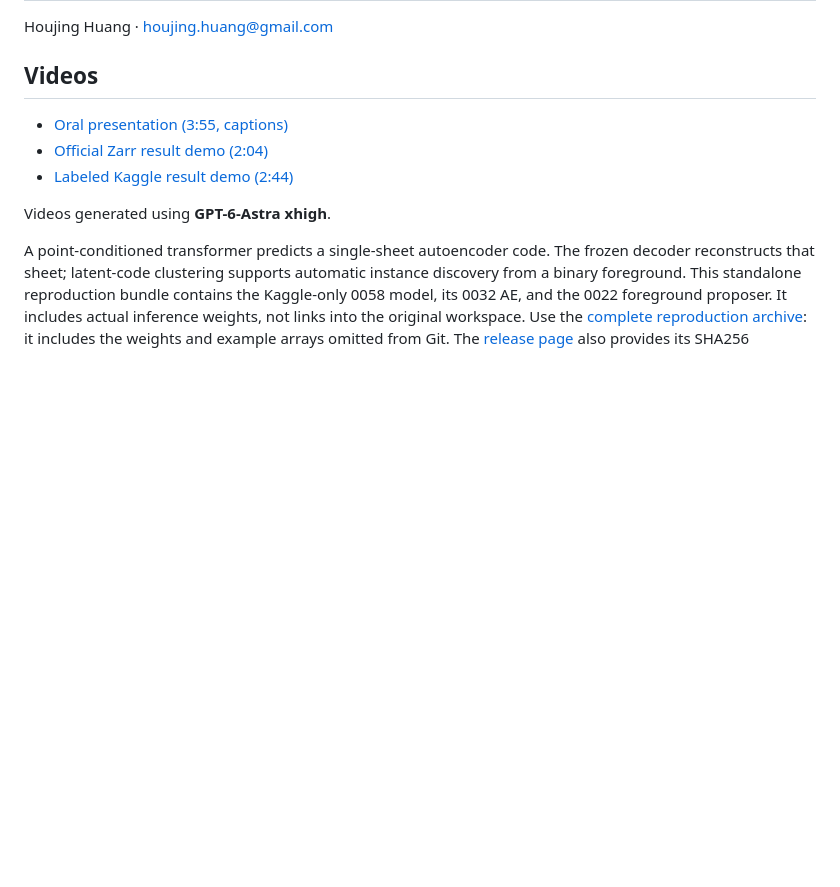
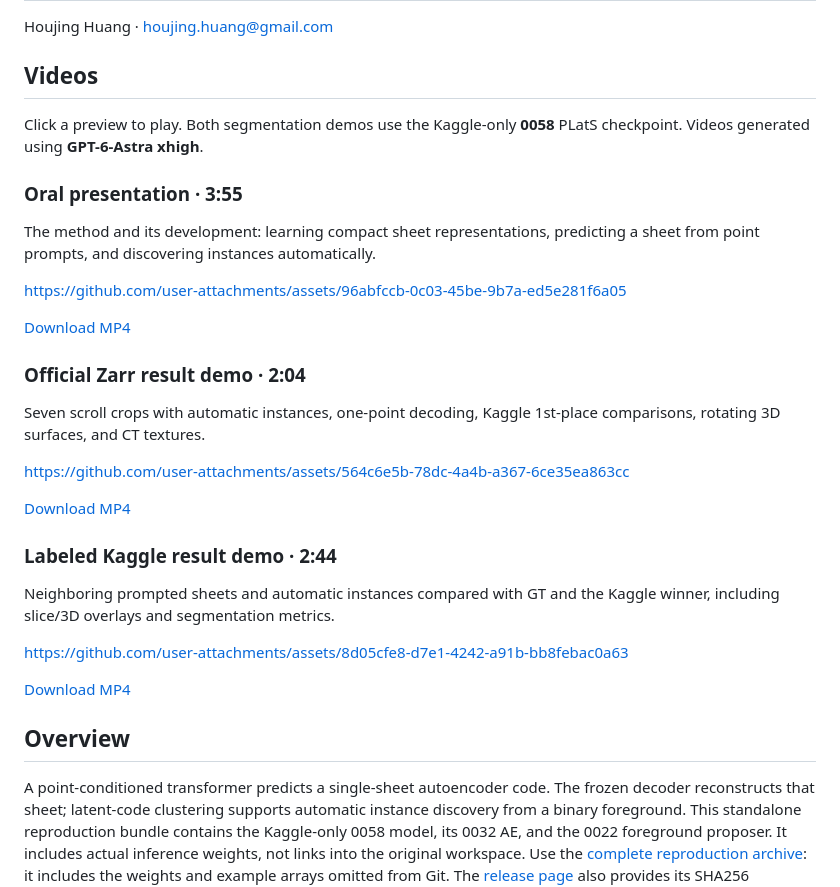
Before and after one commit to huanghoujing/PLatS, a Markdown page: README.md, the part around the change. Rendered like a GitHub page; blank space fills up the shorter version.

Commit message:
Embed playable video previews with concise descriptions

```diff
--- a/README.md
+++ b/README.md
@@ -4,11 +4,34 @@ Houjing Huang · houjing.huang@gmail.com
 
 ## Videos
 
-- [Oral presentation (3:55, captions)](https://github.com/huanghoujing/PLatS/releases/download/v0.1.0-progress-prize/PLatS_oral_CC.mp4)
-- [Official Zarr result demo (2:04)](https://github.com/huanghoujing/PLatS/releases/download/v0.1.0-progress-prize/remote_zarr.mp4)
-- [Labeled Kaggle result demo (2:44)](https://github.com/huanghoujing/PLatS/releases/download/v0.1.0-progress-prize/kaggle_gt_neighbors.mp4)
+Click a preview to play. Both segmentation demos use the Kaggle-only **0058**
+PLatS checkpoint. Videos generated using **GPT-6-Astra xhigh**.
 
-Videos generated using **GPT-6-Astra xhigh**.
+### Oral presentation · 3:55
+
+The method and its development: learning compact sheet representations, predicting a sheet from point prompts, and discovering instances automatically.
+
+https://github.com/user-attachments/assets/96abfccb-0c03-45be-9b7a-ed5e281f6a05
+
+[Download MP4](https://github.com/huanghoujing/PLatS/releases/download/v0.1.0-progress-prize/PLatS_oral_CC.mp4)
+
+### Official Zarr result demo · 2:04
+
+Seven scroll crops with automatic instances, one-point decoding, Kaggle 1st-place comparisons, rotating 3D surfaces, and CT textures.
+
+https://github.com/user-attachments/assets/564c6e5b-78dc-4a4b-a367-6ce35ea863cc
+
+[Download MP4](https://github.com/huanghoujing/PLatS/releases/download/v0.1.0-progress-prize/remote_zarr.mp4)
+
+### Labeled Kaggle result demo · 2:44
+
+Neighboring prompted sheets and automatic instances compared with GT and the Kaggle winner, including slice/3D overlays and segmentation metrics.
+
+https://github.com/user-attachments/assets/8d05cfe8-d7e1-4242-a91b-bb8febac0a63
+
+[Download MP4](https://github.com/huanghoujing/PLatS/releases/download/v0.1.0-progress-prize/kaggle_gt_neighbors.mp4)
+
+## Overview
 
 A point-conditioned transformer predicts a single-sheet autoencoder code. The
 frozen decoder reconstructs that sheet; latent-code clustering supports automatic
```
